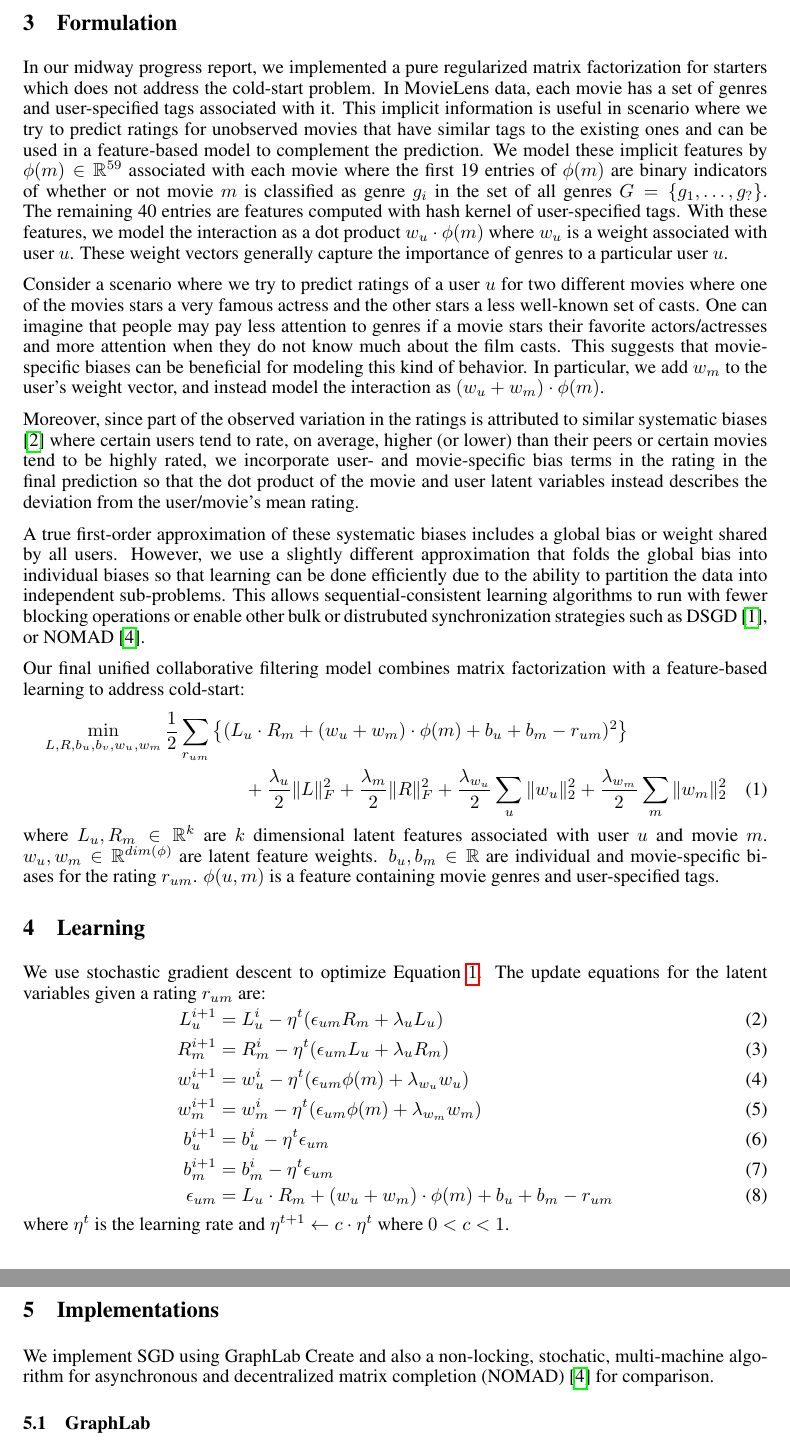
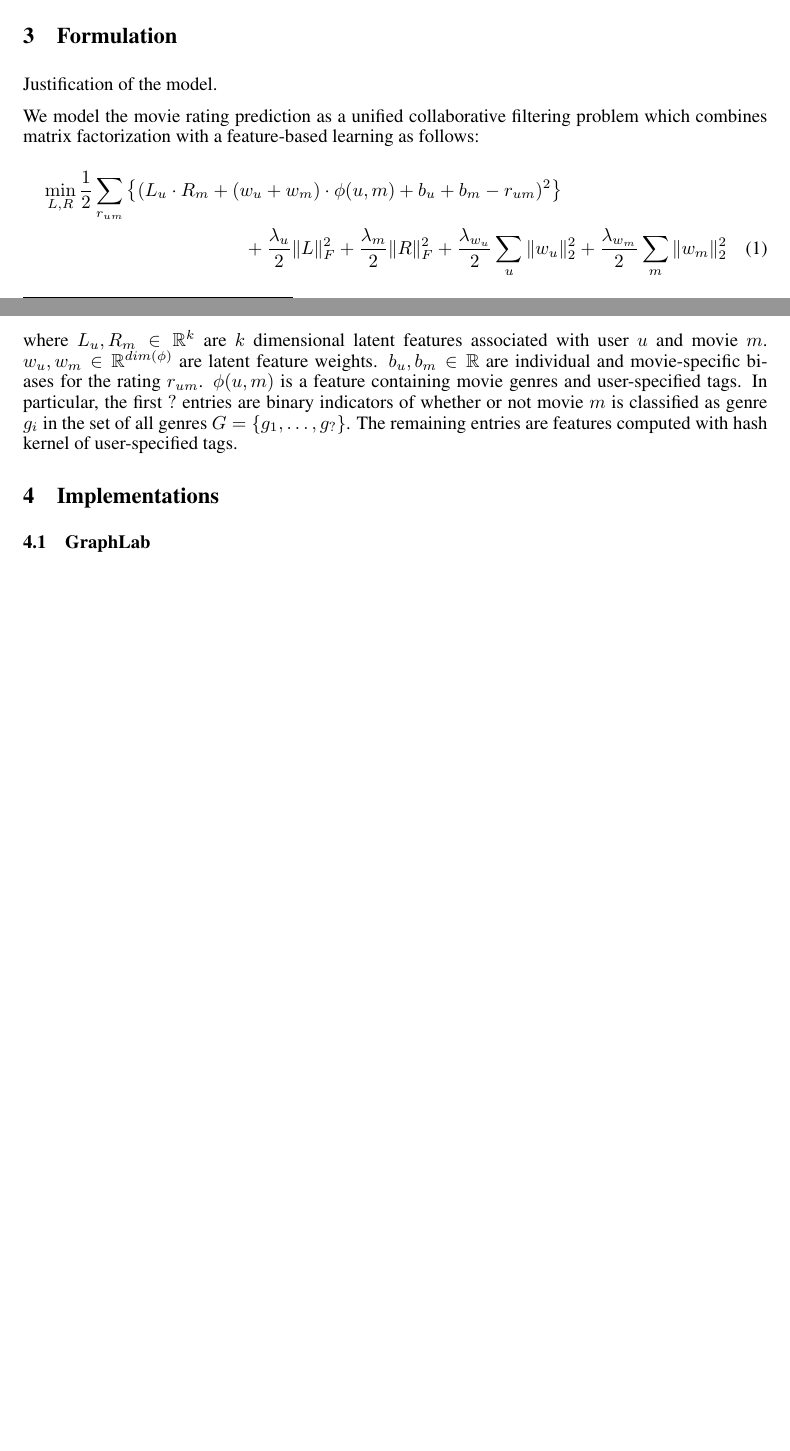
Before and after one commit to supasorn/LinkPrediction, a LaTeX document (link-prediction-paper/equation.tex): two parts of pages 2 and 3 of 3 before the commit and two parts of pages 1 and 2 of 2 after it, joined at a grey line, cut at the place of the change, the shorter picture padded with empty space. Compiled offline with pdfLaTeX.

Commit message:
Revert "auto commit"
This reverts commit cfec44226d6826e9ff61ab5cb4392f99f3bf1b9c.

```diff
--- a/link-prediction-paper/equation.tex
+++ b/link-prediction-paper/equation.tex
@@ -55,37 +55,19 @@ Our goal is to predict movie ratings for each user based on previous ratings and
 
 \section{Dataset \& Preprocessing}
 We use the MovieLens 20M\footnote{http://grouplens.org/datasets/movielens/}
-as our benchmark dataset.  The dataset contains over 20 million ratings for 27,278 movies by 138,493 users and has information about genres for 131,262 movies, given as a set of genres associated with each movie. The number of unique genres is 19. Additionally, users can provide additional tags to any movies that they may or may not have rated, such as ``dark hero'', ``bollywood'', ``conspiracy theory.''  These tags total to 465 thousand tags with 37,896 unique tags. The dataset excludes users  and their tags who rated fewer than 20 movies. The input rating matrix is sparse with only 0.5\% non-zero values.
+as our benchmark dataset.  The dataset contains over 20 million ratings and 465 thousand tags assigned to 27,278 movies by 138,493 users and excludes users who rated fewer than 20 movies. The input rating matrix is sparse since only 0.5\% of the matrix's cells contain values.
 
-Our model will be evaluated on both the cold-start problem and the standard prediction problem (in which we predict unknown ratings for already-seen movies in the training set). To acheive that, we generated two datasets: 1. For the standard problem, we obtain a test set by taking out 20\% of all the ratings from the rating matrix and use the remaining for training. Due to our limited computational resources and time, it is infeasible to perform a cross-validation on the full training set, so we further divide the remaining data (80\% of total) by taking 20\% of the columns to be used for the cross-validation purpose. Ratings in these sub-columns are then split into 80\% for training and 20\% for validation. Once all hyper-parameters are learned, we re-train our model on the full training set (i.e. 80\% of original data) and evaluate on the test set. 2. For the cold-start problem, we obtain a test set by taking out 20\% of the {\em columns} from the rating matrix and use the remaining for training. Similarly, we further split the training set for cross-validation, re-train the model on the full training set, and evaluate on the test set.
+How we split dataset.
+
 \section{Formulation}
-In our midway progress report, we implemented a pure regularized matrix factorization for starters which does not address the cold-start problem. In MovieLens data, each movie has a set of genres and user-specified tags associated with it. This implicit information is useful in scenario where we try to predict ratings for unobserved movies that have similar tags to the existing ones and can be used in a feature-based model to complement the prediction. We model these implicit features by $\phi(m) \in \mathbb{R}^{59}$ associated with each movie where the first 19 entries of $\phi(m)$ are binary indicators of whether or not movie $m$ is classified as genre $g_i$ in the set of all genres $G = \{g_1,\ldots, g_?\}$. The remaining 40 entries are features computed with hash kernel of user-specified tags. With these features, we model the interaction as a dot product $w_u \cdot \phi(m)$ where $w_u$ is a weight associated with user $u$. These weight vectors generally capture the importance of genres to a particular user $u$.
+Justification of the model.
 
-Consider a scenario where we try to predict ratings of a user $u$ for two different movies where one of the movies stars a very famous actress and the other stars a less well-known set of casts. One can imagine that people may pay less attention to genres if a movie stars their favorite actors/actresses and more attention when they do not know much about the film casts. This suggests that movie-specific biases can be beneficial for modeling this kind of behavior. In particular, we add $w_m$ to the user's weight vector, and instead model the interaction as $(w_u + w_m) \cdot \phi(m)$.
-
-Moreover, since part of the observed variation in the ratings is attributed to similar systematic biases \cite{koren:matrix} where certain users tend to rate, on average, higher (or lower) than their peers or certain movies tend to be highly rated, we incorporate user- and movie-specific bias terms in the rating in the final prediction so that the dot product of the movie and user latent variables instead describes the deviation from the user/movie's mean rating.
-
-A true first-order approximation of these systematic biases includes a global bias or weight shared by all users. However, we use a slightly different approximation that folds the global bias into individual biases so that learning can be done efficiently due to the ability to  partition the data into independent sub-problems. This allows sequential-consistent learning algorithms to run with fewer blocking operations or enable other bulk or distrubuted synchronization strategies such as DSGD \cite{gemulla2011large}, or NOMAD \cite{yun2013nomad}.
-
-Our final unified collaborative filtering model combines matrix factorization with a feature-based learning to address cold-start:
+We model the movie rating prediction as a unified collaborative filtering problem which combines matrix factorization with a feature-based learning as follows:
 \begin{multline}
-\min_{L, R, b_u, b_v, w_u, w_m} \frac{1}{2}\sum_{r_{um}} \left\{(L_u \cdot R_m + (w_u + w_m) \cdot \phi(m) + b_u + b_m - r_{um})^2\right\}\\ + \frac{\lambda_u}{2}\|L\|^2_F + \frac{\lambda_m}{2}\|R\|^2_F + \frac{\lambda_{w_u}}{2}\sum_u\|w_u\|^2_2 + \frac{\lambda_{w_m}}{2}\sum_m\|w_m\|^2_2\label{eq:main}
+\min_{L, R} \frac{1}{2}\sum_{r_{um}} \left\{(L_u \cdot R_m + (w_u + w_m) \cdot \phi(u, m) + b_u + b_m - r_{um})^2\right\}\\ + \frac{\lambda_u}{2}\|L\|^2_F + \frac{\lambda_m}{2}\|R\|^2_F + \frac{\lambda_{w_u}}{2}\sum_u\|w_u\|^2_2 + \frac{\lambda_{w_m}}{2}\sum_m\|w_m\|^2_2
 \end{multline}
-where $L_u, R_m \in \mathbb{R}^k$ are $k$ dimensional latent features associated with user $u$ and movie $m$. $w_u,w_m \in \mathbb{R}^{dim(\phi)}$ are latent feature weights. $b_u, b_m \in \mathbb{R}$ are individual and movie-specific biases for the rating $r_{um}$. $\phi(u, m)$ is a feature containing movie genres and user-specified tags.
-\section{Learning}
-We use stochastic gradient descent to optimize Equation $\ref{eq:main}$. The update equations for the latent variables given a rating $r_{um}$ are:
-\begin{align}
-L_u^{i+1} &= L_u^{i} - \eta^t ( \epsilon_{um} R_m  + \lambda_u L_u)\\
-R_m^{i+1} &= R_m^{i} - \eta^t ( \epsilon_{um} L_u  + \lambda_u R_m)\\
-w_u^{i+1} &= w_u^{i} - \eta^t ( \epsilon_{um} \phi(m) + \lambda_{w_u} w_u)\\
-w_m^{i+1} &= w_m^{i} - \eta^t ( \epsilon_{um} \phi(m) + \lambda_{w_m} w_m)\\
-b_u^{i+1} &= b_u^{i} - \eta^t \epsilon_{um}\\
-b_m^{i+1} &= b_m^{i} - \eta^t \epsilon_{um}\\
-\epsilon_{um} &= L_u \cdot R_m + (w_u + w_m) \cdot \phi(m) + b_u + b_m - r_{um}
-\end{align}
-where $\eta^t$ is the learning rate and $\eta^{t+1} \leftarrow c \cdot \eta^t$ where $0 < c < 1$.
+where $L_u, R_m \in \mathbb{R}^k$ are $k$ dimensional latent features associated with user $u$ and movie $m$. $w_u,w_m \in \mathbb{R}^{dim(\phi)}$ are latent feature weights. $b_u, b_m \in \mathbb{R}$ are individual and movie-specific biases for the rating $r_{um}$. $\phi(u, m)$ is a feature containing movie genres and user-specified tags. In particular, the first $?$ entries are binary indicators of whether or not movie $m$ is classified as genre $g_i$ in the set of all genres $G = \{g_1,\ldots, g_?\}$. The remaining entries are features computed with hash kernel of user-specified tags.
 \section{Implementations}
-We implement SGD using GraphLab Create and also a non-locking, stochatic, multi-machine algorithm for asynchronous and decentralized matrix completion (NOMAD) \cite{yun2013nomad} for comparison.
 \subsection{GraphLab}
 \subsection{NOMAD}
 \section{Experiments}
```
Also changed, not shown: link-prediction-paper/paper_supasorn_kanitw.bib (+0 -14 lines), 2 other files.
